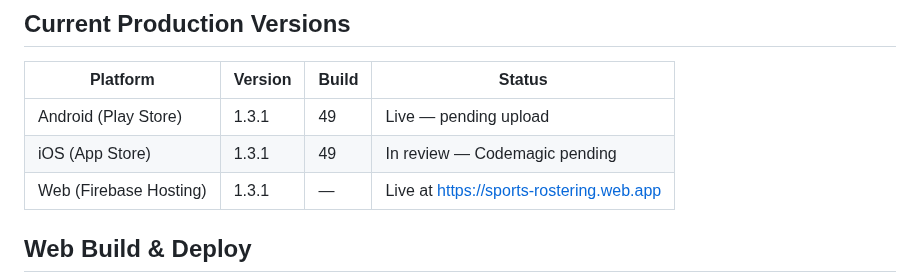
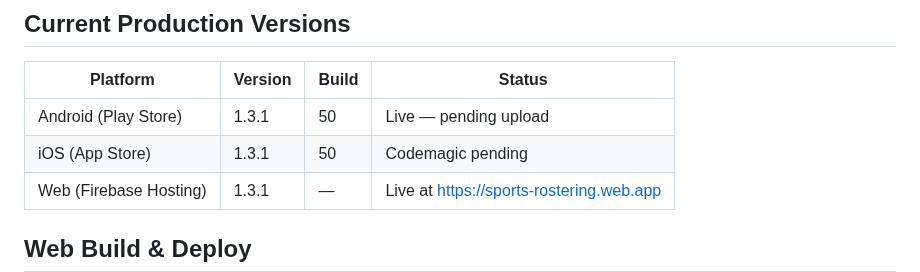
Before and after one commit to Moore99/sport-rosters, a Markdown page: CLAUDE.md, the part around the change. Rendered like a GitHub page.

Commit message:
Update CLAUDE.md: 1.3.1+50 builds — scroll fix deployed
Co-Authored-By: Claude Sonnet 4.6 <noreply@anthropic.com>

```diff
--- a/CLAUDE.md
+++ b/CLAUDE.md
@@ -418,8 +418,8 @@ Android AdMob app ID is already in `AndroidManifest.xml` ✅ (test ID — swap b
 
 | Platform | Version | Build | Status |
 |----------|---------|-------|--------|
-| Android (Play Store) | 1.3.1 | 49 | Live — pending upload |
-| iOS (App Store) | 1.3.1 | 49 | In review — Codemagic pending |
+| Android (Play Store) | 1.3.1 | 50 | Live — pending upload |
+| iOS (App Store) | 1.3.1 | 50 | Codemagic pending |
 | Web (Firebase Hosting) | 1.3.1 | — | Live at https://sports-rostering.web.app |
 
 ## Web Build & Deploy
```
